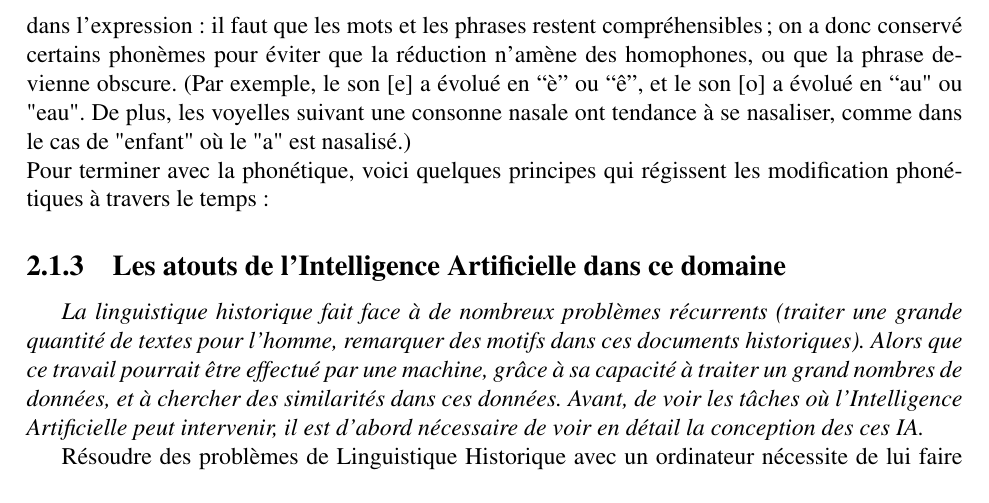
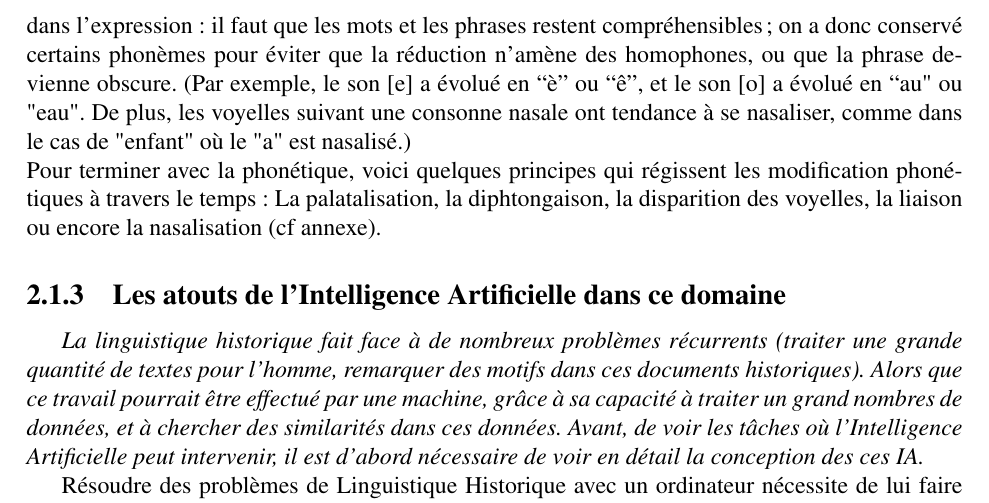
Before and after one commit to Convolutio/IA_languesAnciennes, a LaTeX document (Mémoire/memoire.tex): part of page 13 of 35, cut so that both start at the same text. Compiled offline with pdfLaTeX.

Commit message:
Update memoire.tex

```diff
--- a/Mémoire/memoire.tex
+++ b/Mémoire/memoire.tex
@@ -220,13 +220,13 @@ Ainsi, on peut voir que la prononciation des phonèmes et des sons proviennent d
 
 Les phonèmes sont susceptibles d'évoluer dans le temps suivant des \og lois phonétiques\fg. De plus, les phonèmes, dans une langue, peuvent apparaître ou disparaître, comme par exemple le /h/ aspiré au 17ème siècle, cette disparition s'étalant jusqu'au 19ème siècle.  L'évolution des phonèmes est due principalement à la loi appelée \og \textit{paresse articulatoire} \fg{} : ce qui est trop difficile à articuler est automatiquement simplifié. C'est ainsi que les mots ont été raccourcis, par disparition des syllabes les plus faibles. Des consonnes se sont affaiblies : placées entre 2 voyelles (intervocaliques), elles ont été influencées, se sont sonorisées, et ont pu disparaître. Ce phénomène aboutit à la longue à de profondes transformations de la morphologie, comme la chute des déclinaisons, et la modification des conjugaisons. (par exemple, "pater" en latin est devenu "père" en français, ou encore par exemple, le \og s\fg{} final de "plus" était autrefois prononcé, mais est devenu muet au fil du temps.\\
 \indent Cette loi de simplification est compensée par la loi d'\og \textit{intelligibilité} \fg, la nécessité de clarté dans l'expression : il faut que les mots et les phrases restent compréhensibles ; on a donc conservé certains phonèmes pour éviter que la réduction n'amène des homophones, ou que la phrase devienne obscure. (Par exemple, le son [e] a évolué en “è” ou “ê”, et le son [o] a évolué en “au" ou "eau". De plus, les voyelles suivant une consonne nasale ont tendance à se nasaliser, comme dans le cas de "enfant" où le "a" est nasalisé.)\\
-Pour terminer avec la phonétique, voici quelques principes qui régissent les modification phonétiques à travers le temps :
+Pour terminer avec la phonétique, voici quelques principes qui régissent les modification phonétiques à travers le temps : La palatalisation, la diphtongaison, la disparition des voyelles, la liaison ou encore la nasalisation (cf annexe).
 % uniquement citer et rajouter cette partie en annexe
 %La palatalisation : La palatalisation est un processus phonétique qui consiste à prononcer une consonne avec un son de palais mou. Par exemple, en ancien français, le son "ch" était prononcé "k" dans certains mots, mais a évolué vers un son de palais mou en français moderne, comme dans le mot "chien".
 %La diphtongaison : La diphtongaison est un processus phonétique qui consiste à ajouter un deuxième son vocalique à la fin d'un son vocalique existant. Par exemple, en ancien français, le son "i" dans le mot "pierre" était prononcé comme une voyelle simple, mais a évolué vers un son diphtongué "ie" en français moderne.
-%La chute des voyelles : La chute des voyelles est un processus phonétique qui consiste à éliminer une voyelle en position finale ou médiane d'un mot. Par exemple, le mot "femme" était autrefois prononcé avec une voyelle en position médiane, mais cette voyelle est tombée au fil du temps, laissant le mot avec deux consonnes.
+%La disparition de voyelles : La disparition de voyelles est un processus phonétique qui consiste à éliminer une voyelle en position finale ou médiane d'un mot. Par exemple, le mot "femme" était autrefois prononcé avec une voyelle en position médiane, mais cette voyelle est tombée au fil du temps, laissant le mot avec deux consonnes.
 %La liaison : La liaison est un processus phonétique qui consiste à lier la dernière consonne d'un mot avec la première voyelle du mot suivant. Par exemple, dans la phrase "les amis", la liaison est faite entre le "s" de "les" et le "a" de "amis".
-%La nasale : La nasalisation est un processus phonétique qui consiste à produire un son nasal en passant de l'air par les fosses nasales. Par exemple, en français, les voyelles suivant une consonne nasale, comme le "n" ou le "m", sont nasalisées, comme dans le mot "enfant".\\
+%La nasalisation : La nasalisation est un processus phonétique qui consiste à produire un son nasal en passant de l'air par les fosses nasales. Par exemple, en français, les voyelles suivant une consonne nasale, comme le "n" ou le "m", sont nasalisées, comme dans le mot "enfant".
 
 \subsection{Les atouts de l'Intelligence Artificielle dans ce domaine}
 \textit{La linguistique historique fait face à de nombreux problèmes récurrents (traiter une grande quantité de textes pour l'homme, remarquer des motifs dans ces documents historiques). Alors que ce travail pourrait être effectué par une machine, grâce à sa capacité à traiter un grand nombres de données, et à chercher des similarités dans ces données. Avant, de voir les tâches où l'Intelligence Artificielle peut intervenir, il est d'abord nécessaire de voir en détail la conception des ces IA.}
```
